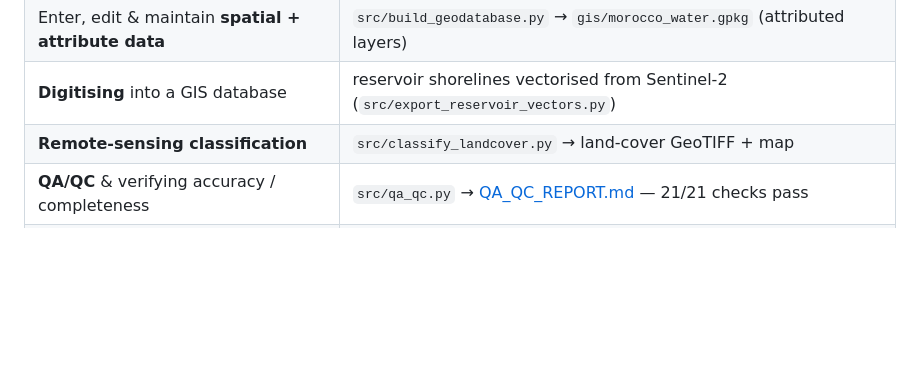
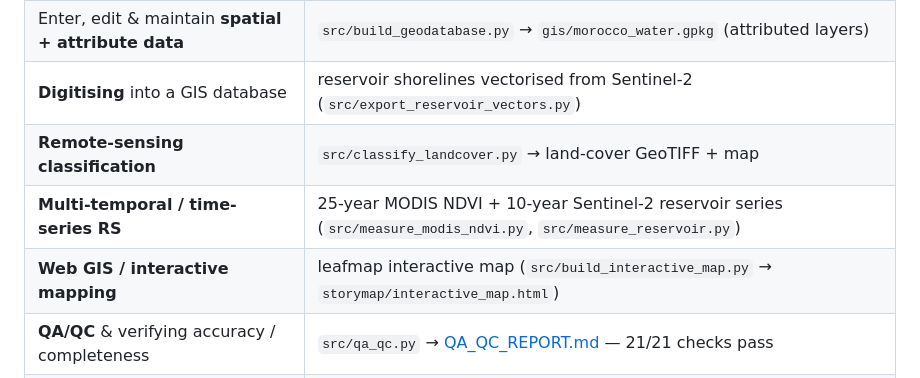
Before and after one commit to Bouchra159/morocco-water-stress, a Markdown page: README.md, the part around the change. GitHub-like rendering; blank space fills up the shorter version.

Commit message:
update skills table

```diff
--- a/README.md
+++ b/README.md
@@ -196,6 +196,8 @@ to where it lives:
 | Enter, edit & maintain **spatial + attribute data** | `src/build_geodatabase.py` → `gis/morocco_water.gpkg` (attributed layers) |
 | **Digitising** into a GIS database | reservoir shorelines vectorised from Sentinel-2 (`src/export_reservoir_vectors.py`) |
 | **Remote-sensing classification** | `src/classify_landcover.py` → land-cover GeoTIFF + map |
+| **Multi-temporal / time-series RS** | 25-year MODIS NDVI + 10-year Sentinel-2 reservoir series (`src/measure_modis_ndvi.py`, `src/measure_reservoir.py`) |
+| **Web GIS / interactive mapping** | leafmap interactive map (`src/build_interactive_map.py` → `storymap/interactive_map.html`) |
 | **QA/QC** & verifying accuracy / completeness | `src/qa_qc.py` → [QA_QC_REPORT.md](QA_QC_REPORT.md) — 21/21 checks pass |
 | Prepare **maps & cartographic outputs** | the QGIS + Python maps throughout |
 | Organise & maintain GIS **files / databases** | GeoPackage geodatabase, GeoTIFF, documented metadata |
```
